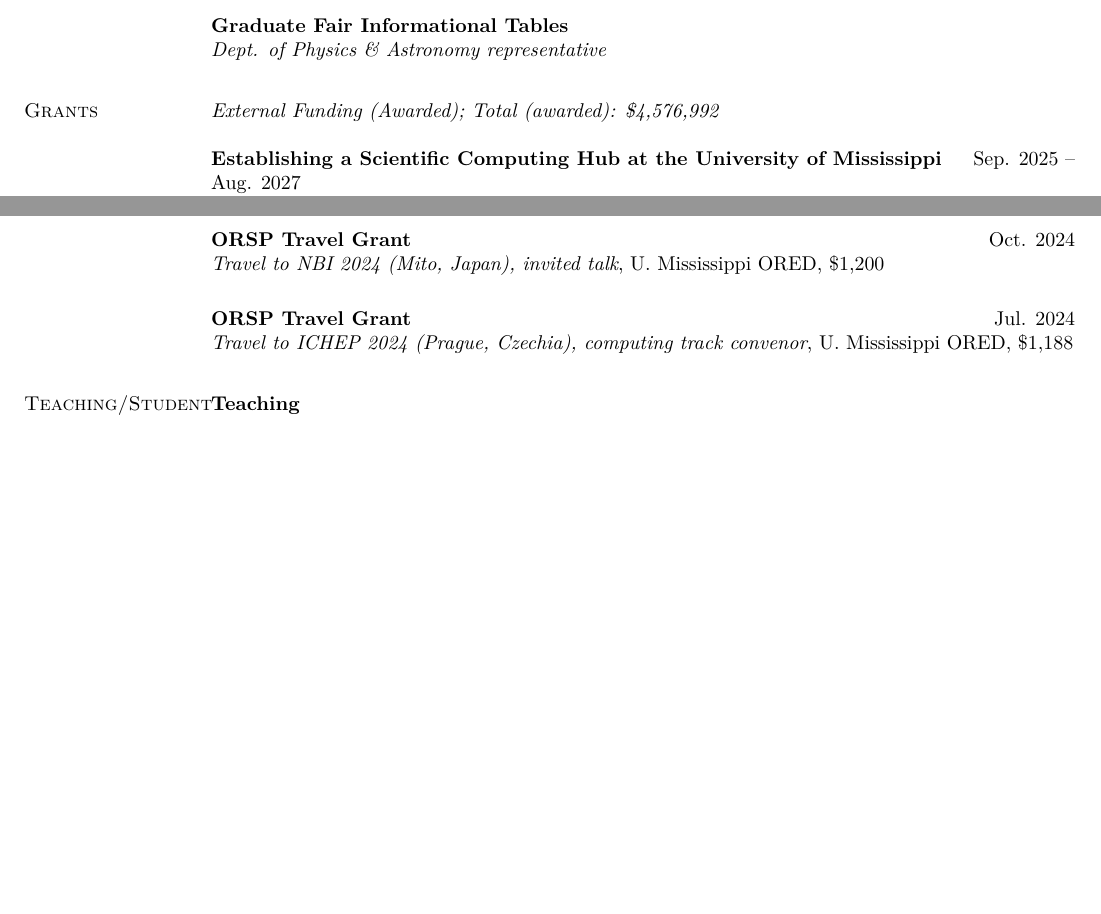
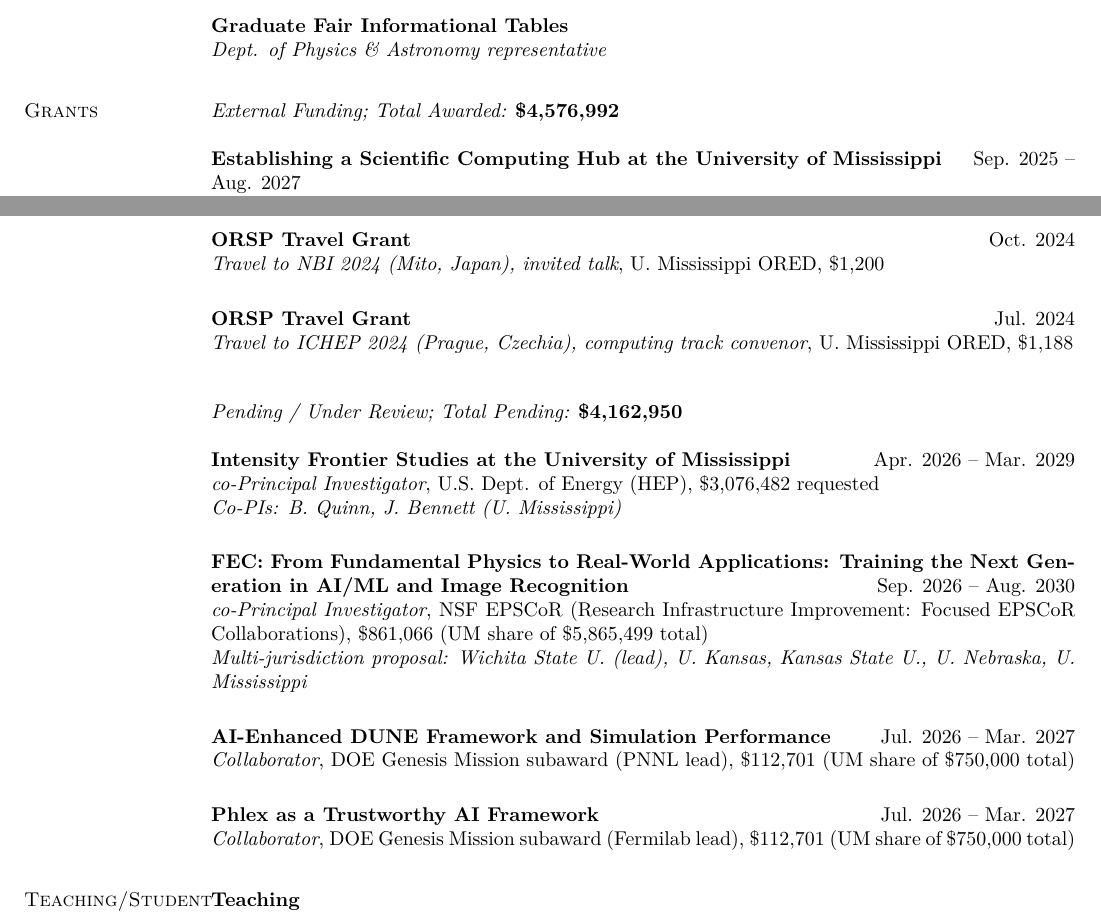
Before and after one commit to gavinsdavies/cv, a LaTeX CV (gavinsdavies.tex): two parts of pages 3 and 4 of 12 before the commit and two parts of pages 3 and 4 of 13 after it, joined at a grey line, cut so that both start at the same text, the shorter picture padded with empty space. Compiled offline with XeLaTeX.

Commit message:
Add Pending / Under Review grants section, bold funding totals
Lists proposals still awaiting a funding decision: the DOE Intensity
Frontier renewal, the NSF EPSCoR FEC proposal, and the two DOE Genesis
Mission subaward submissions. Also fixes duplicated "(Awarded)" wording
in the awarded-funding header and bolds both totals.

```diff
--- a/gavinsdavies.tex
+++ b/gavinsdavies.tex
@@ -245,7 +245,7 @@ English (native) \textperiodcentered\ Spanish (B1) \textperiodcentered\ French (
 
 \section{\sc Grants}
 
-{\em External Funding (Awarded); Total (awarded): \$4,576,992}
+{\em External Funding; Total Awarded:} \textbf{\$4,576,992}
 
 {\bf Establishing a Scientific Computing Hub at the University of Mississippi} \hfill {Sep. 2025 -- Aug. 2027}\\
 {\em Principal Investigator}, U.S. Dept. of Energy (EPSCoR), Award DE-SC0026215, \$1,800,000\\
@@ -296,6 +296,27 @@ English (native) \textperiodcentered\ Spanish (B1) \textperiodcentered\ French (
 
 {\bf ORSP Travel Grant} \hfill {Jul. 2024}\\
 {\em Travel to ICHEP 2024 (Prague, Czechia), computing track convenor}, U. Mississippi ORED, \$1,188\\
+\vspace{-.3cm}
+
+\vspace{0.1in}
+{\em Pending / Under Review; Total Pending:} \textbf{\$4,162,950}
+
+{\bf Intensity Frontier Studies at the University of Mississippi} \hfill {Apr. 2026 -- Mar. 2029}\\
+{\em co-Principal Investigator}, U.S. Dept. of Energy (HEP), \$3,076,482 requested\\
+{\em Co-PIs: B. Quinn, J. Bennett (U. Mississippi)}\\
+\vspace{-.3cm}
+
+{\bf FEC: From Fundamental Physics to Real-World Applications: Training the Next Generation in AI/ML and Image Recognition} \hfill {Sep. 2026 -- Aug. 2030}\\
+{\em co-Principal Investigator}, NSF EPSCoR (Research Infrastructure Improvement: Focused EPSCoR Collaborations), \$861,066 (UM share of \$5,865,499 total)\\
+{\em Multi-jurisdiction proposal: Wichita State U. (lead), U. Kansas, Kansas State U., U. Nebraska, U. Mississippi}\\
+\vspace{-.3cm}
+
+{\bf AI-Enhanced DUNE Framework and Simulation Performance} \hfill {Jul. 2026 -- Mar. 2027}\\
+{\em Collaborator}, DOE Genesis Mission subaward (PNNL lead), \$112,701 (UM share of \$750,000 total)\\
+\vspace{-.3cm}
+
+{\bf Phlex as a Trustworthy AI Framework} \hfill {Jul. 2026 -- Mar. 2027}\\
+{\em Collaborator}, DOE Genesis Mission subaward (Fermilab lead), \$112,701 (UM share of \$750,000 total)\\
 \vspace{-.3cm}
 
 \section{\sc Teaching/Student Supervision}
```
